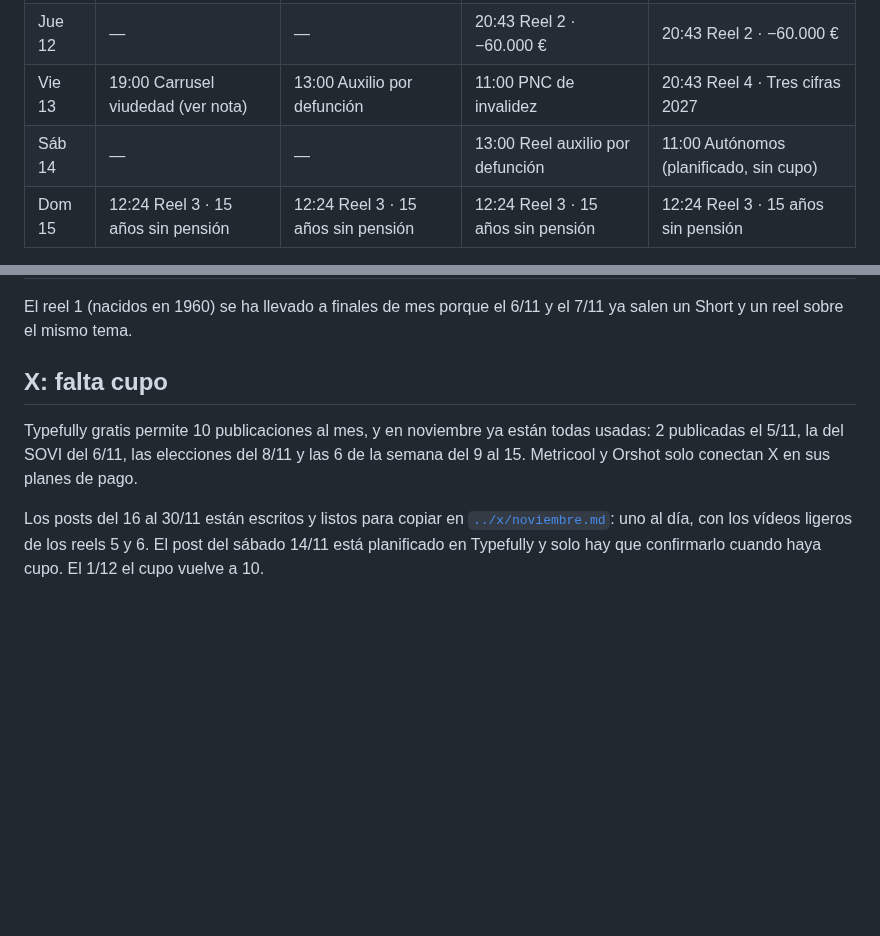
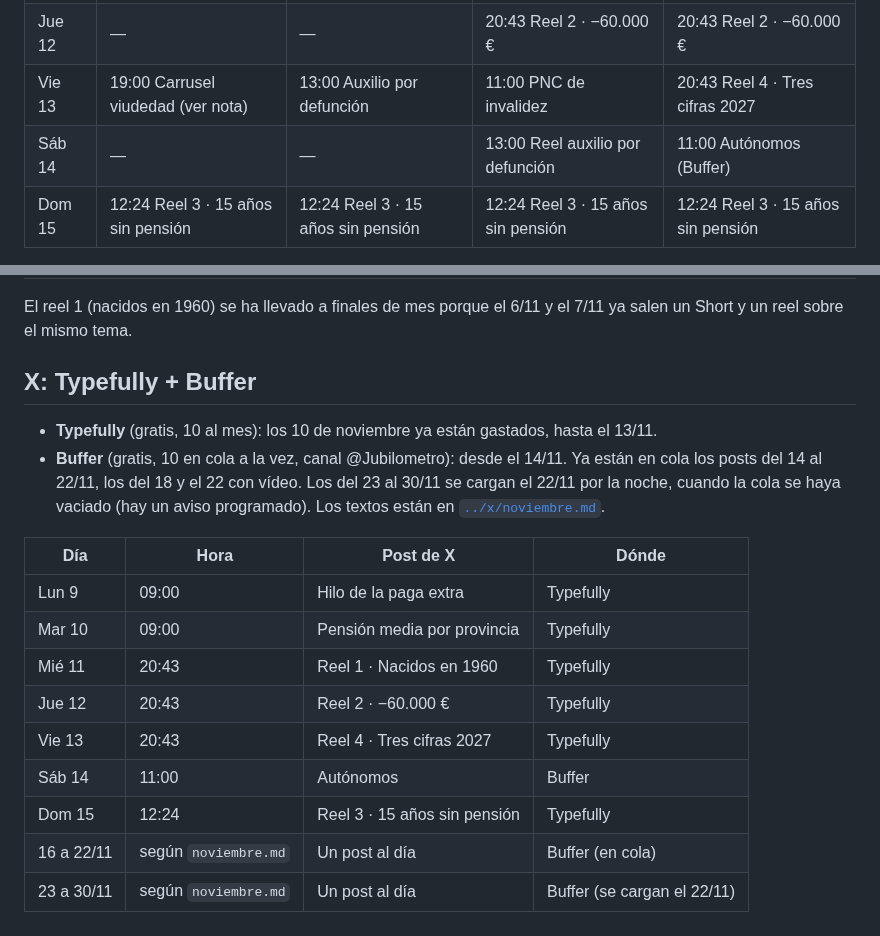
Before and after one commit to plobatoic/Jubilometro, a Markdown page: redes/reels/CALENDARIO.md, 2 parts joined by grey strips. Drawn GitHub-style; blank space fills up the shorter version.

Commit message:
X: posts del 14 al 22/11 programados en Buffer
Co-Authored-By: Claude Opus 5.5 <noreply@anthropic.com>
Claude-Session: https://claude.ai/code/session_01KzuJZD4D6R2fz968RLVGjb

```diff
--- a/redes/reels/CALENDARIO.md
+++ b/redes/reels/CALENDARIO.md
@@ -22,7 +22,7 @@ Las horas de cada publicación son las que ya tenía. Carruseles de Instagram a
 | Mié 11 | 20:43 Reel 2 · −60.000 € | 20:43 Reel 2 · −60.000 € | 11:00 Autónomos | 20:43 Reel 1 · Nacidos en 1960 |
 | Jue 12 | — | — | 20:43 Reel 2 · −60.000 € | 20:43 Reel 2 · −60.000 € |
 | Vie 13 | 19:00 Carrusel viudedad (ver nota) | 13:00 Auxilio por defunción | 11:00 PNC de invalidez | 20:43 Reel 4 · Tres cifras 2027 |
-| Sáb 14 | — | — | 13:00 Reel auxilio por defunción | 11:00 Autónomos (planificado, sin cupo) |
+| Sáb 14 | — | — | 13:00 Reel auxilio por defunción | 11:00 Autónomos (Buffer) |
 | Dom 15 | 12:24 Reel 3 · 15 años sin pensión | 12:24 Reel 3 · 15 años sin pensión | 12:24 Reel 3 · 15 años sin pensión | 12:24 Reel 3 · 15 años sin pensión |
 
 **Nota del 13/11:** el carrusel de la pensión no contributiva de jubilación también sigue el 13/11 a las 19:00. Tenía que pasar al 19/11, pero ese cambio no se pudo aplicar desde aquí. Muévelo a mano en Metricool al jueves 19/11 a las 19:00.
@@ -59,8 +59,19 @@ Las horas de cada publicación son las que ya tenía. Carruseles de Instagram a
 
 El reel 1 (nacidos en 1960) se ha llevado a finales de mes porque el 6/11 y el 7/11 ya salen un Short y un reel sobre el mismo tema.
 
-## X: falta cupo
+## X: Typefully + Buffer
 
-Typefully gratis permite 10 publicaciones al mes, y en noviembre ya están todas usadas: 2 publicadas el 5/11, la del SOVI del 6/11, las elecciones del 8/11 y las 6 de la semana del 9 al 15. Metricool y Orshot solo conectan X en sus planes de pago.
+- **Typefully** (gratis, 10 al mes): los 10 de noviembre ya están gastados, hasta el 13/11.
+- **Buffer** (gratis, 10 en cola a la vez, canal @Jubilometro): desde el 14/11. Ya están en cola los posts del 14 al 22/11, los del 18 y el 22 con vídeo. Los del 23 al 30/11 se cargan el 22/11 por la noche, cuando la cola se haya vaciado (hay un aviso programado). Los textos están en [`../x/noviembre.md`](../x/noviembre.md).
 
-Los posts del 16 al 30/11 están escritos y listos para copiar en [`../x/noviembre.md`](../x/noviembre.md): uno al día, con los vídeos ligeros de los reels 5 y 6. El post del sábado 14/11 está planificado en Typefully y solo hay que confirmarlo cuando haya cupo. El 1/12 el cupo vuelve a 10.
+| Día | Hora | Post de X | Dónde |
+|---|---|---|---|
+| Lun 9 | 09:00 | Hilo de la paga extra | Typefully |
+| Mar 10 | 09:00 | Pensión media por provincia | Typefully |
+| Mié 11 | 20:43 | Reel 1 · Nacidos en 1960 | Typefully |
+| Jue 12 | 20:43 | Reel 2 · −60.000 € | Typefully |
+| Vie 13 | 20:43 | Reel 4 · Tres cifras 2027 | Typefully |
+| Sáb 14 | 11:00 | Autónomos | Buffer |
+| Dom 15 | 12:24 | Reel 3 · 15 años sin pensión | Typefully |
+| 16 a 22/11 | según `noviembre.md` | Un post al día | Buffer (en cola) |
+| 23 a 30/11 | según `noviembre.md` | Un post al día | Buffer (se cargan el 22/11) |
```
Also changed, not shown: redes/x/noviembre.md (+1 -1 lines).
